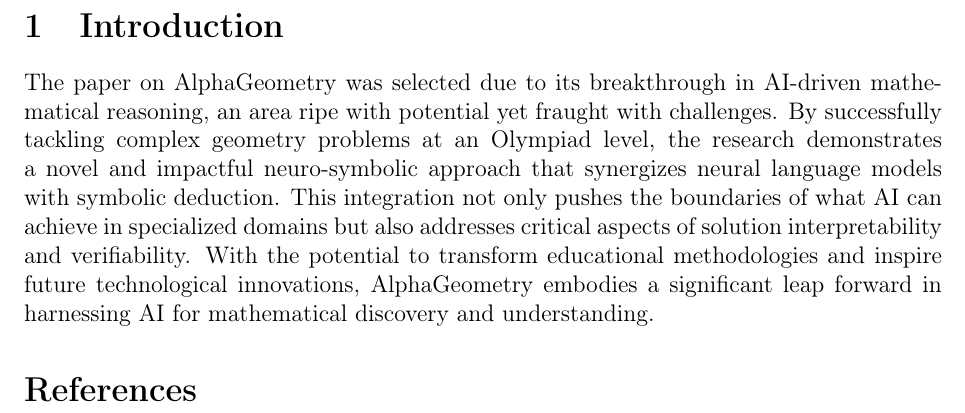
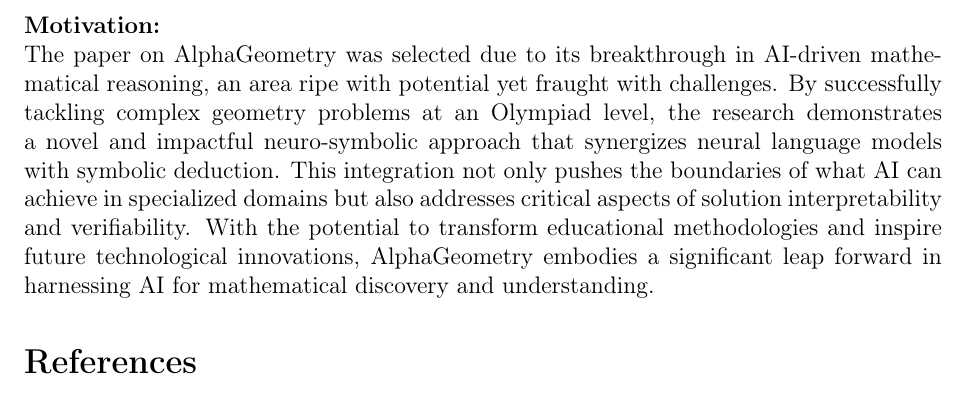
Before and after one commit to NikPeg/art-homework-0, a LaTeX paper (Name-Step-1.tex): part of page 2 of 2, cut at the place of the change. Compiled offline with pdfLaTeX.

Commit message:
pdf first version

```diff
--- a/Name-Step-1.tex
+++ b/Name-Step-1.tex
@@ -26,7 +26,8 @@ AlphaGeometry, a novel AI system, advances mathematical reasoning by solving com
 \item Marks a significant advancement in AI-assisted mathematical discovery and proof validation.
 \end{enumerate}
 
-\section{Introduction}
+\paragraph{Motivation:}
+~\\
 % Explain the reasons you chose the paper~\cite{9095246}. The reasons shall not be personal. They shall enlighten the novelty, impact, or contributions.
 The paper on AlphaGeometry was selected due to its breakthrough in AI-driven mathematical reasoning, an area ripe with potential yet fraught with challenges. By successfully tackling complex geometry problems at an Olympiad level, the research demonstrates a novel and impactful neuro-symbolic approach that synergizes neural language models with symbolic deduction. This integration not only pushes the boundaries of what AI can achieve in specialized domains but also addresses critical aspects of solution interpretability and verifiability. With the potential to transform educational methodologies and inspire future technological innovations, AlphaGeometry embodies a significant leap forward in harnessing AI for mathematical discovery and understanding.
 
```
Also changed, not shown: Name-Step-1.pdf.
